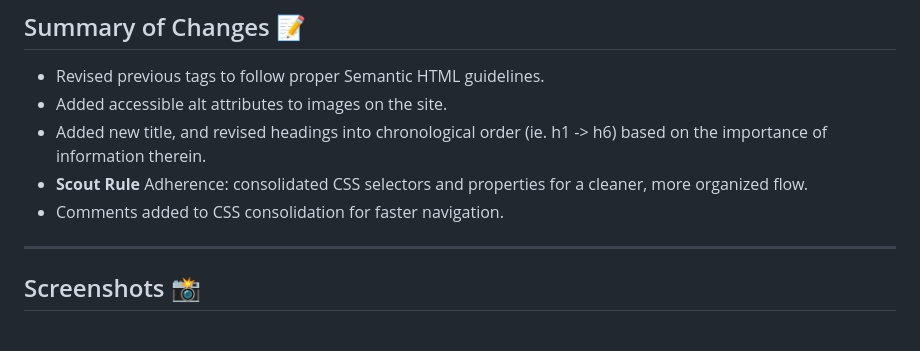
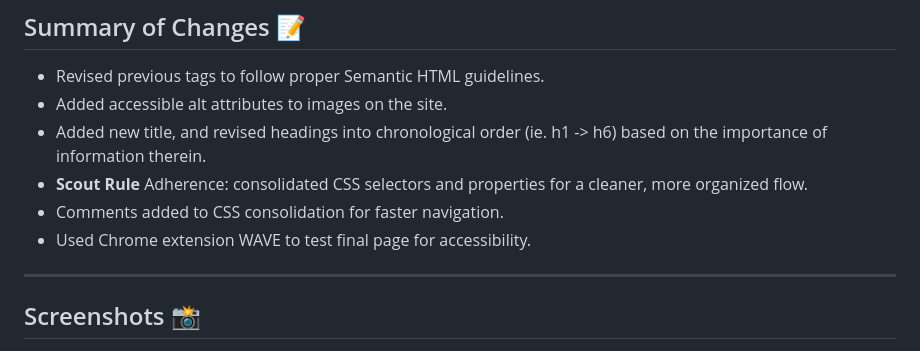
Before and after one commit to F3N215/Refactoring-Accessibility-Challenge, a Markdown page: README.md, the part around the change. Rendered like a GitHub page.

```diff
--- a/README.md
+++ b/README.md
@@ -21,6 +21,7 @@
 * Added new title, and revised headings into chronological order (ie. h1 -> h6) based on the importance of information therein.
 *  **Scout Rule** Adherence: consolidated CSS selectors and properties for a cleaner, more organized flow.
 *  Comments added to CSS consolidation for faster navigation.
+*  Used Chrome extension WAVE to test final page for accessibility.
 
 -----
 ## Screenshots 📸
```
